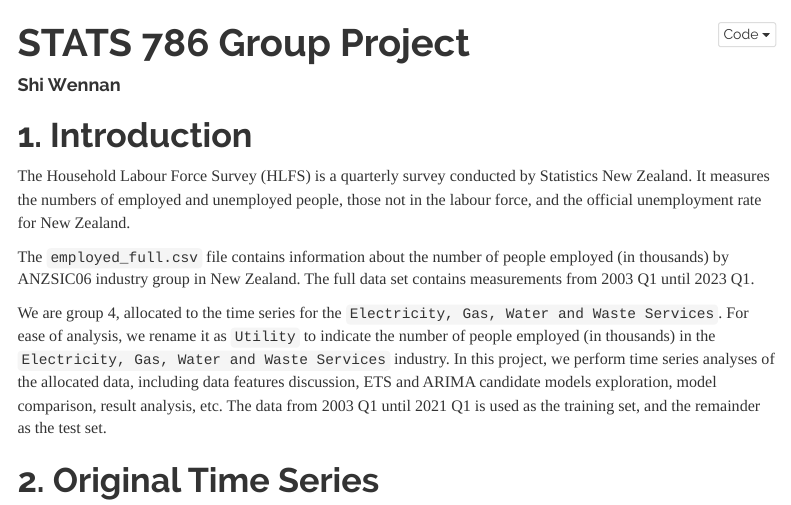
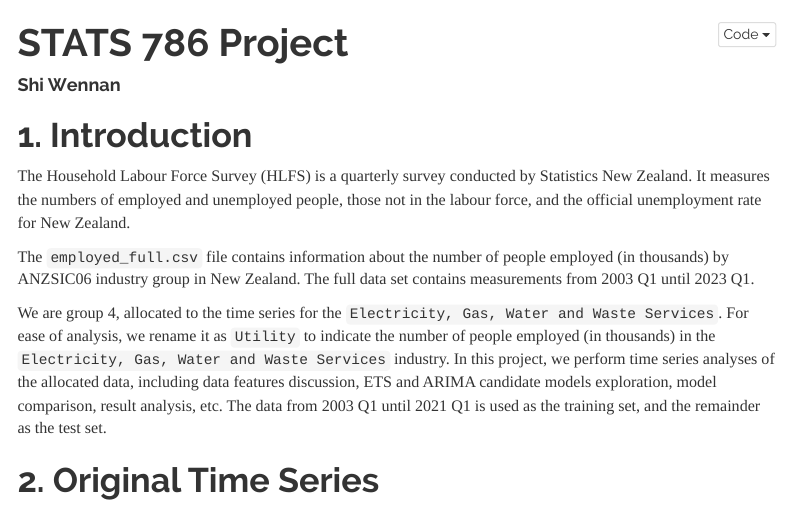
Before and after one commit to dsnkbdk/3.-The-Household-Labour-Force-Survey-HLFS-, an R Markdown document (Project.Rmd): the page in a window 1100 px wide, from its top. Rendered offline with R 4.5, knitr and Pandoc, with nearby package versions; some code elsewhere in the file could not run offline; menus at the side of the page are left out; common packages that the code uses without loading them are loaded.

Commit message:
Project.Rmd

```diff
--- a/Project.Rmd
+++ b/Project.Rmd
@@ -1,5 +1,5 @@
 ---
-title: "STATS 786 Group Project"
+title: "STATS 786 Project"
 author: "Shi Wennan"
 date: \today
 fontsize: 11pt
```
